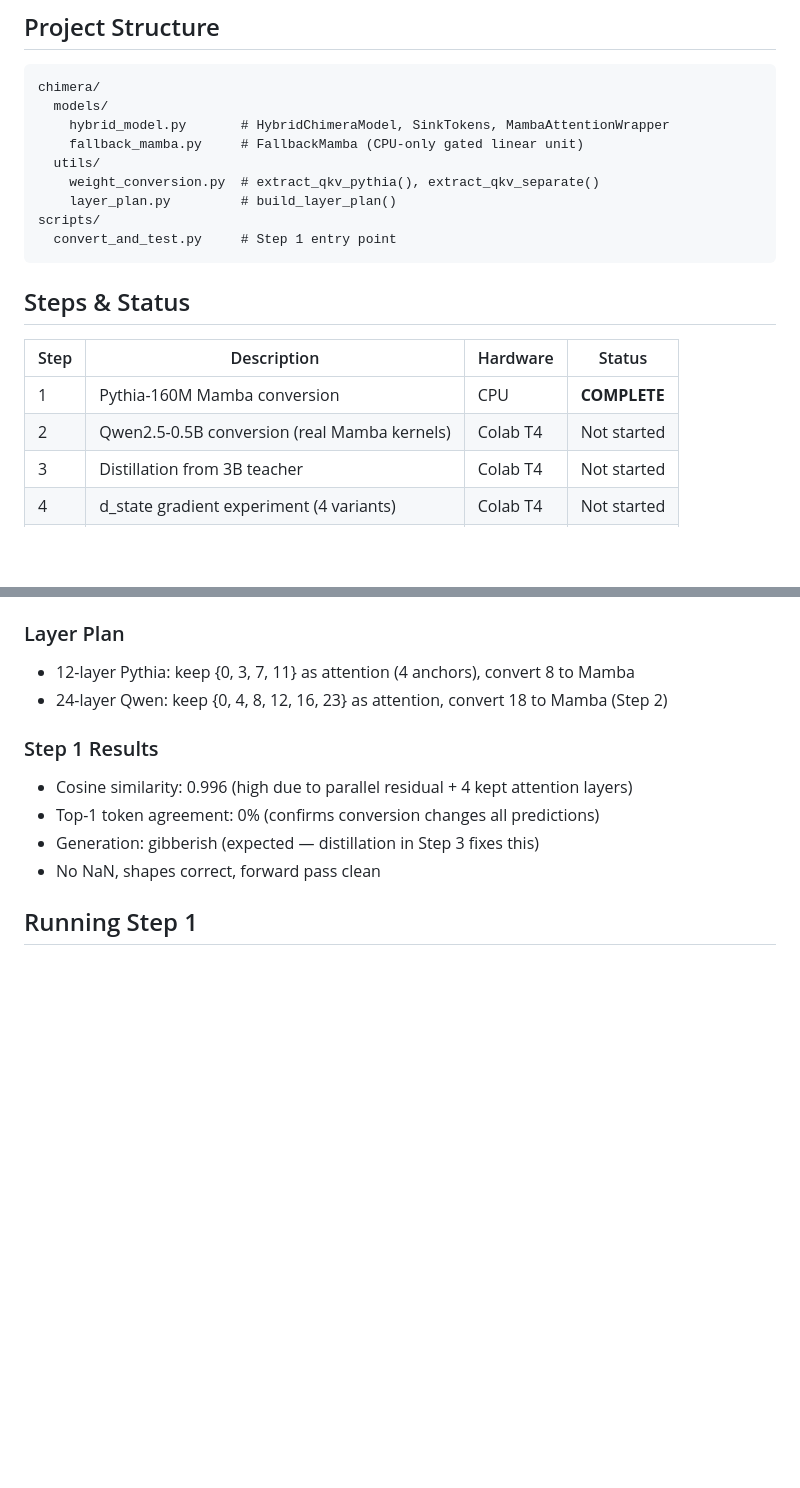
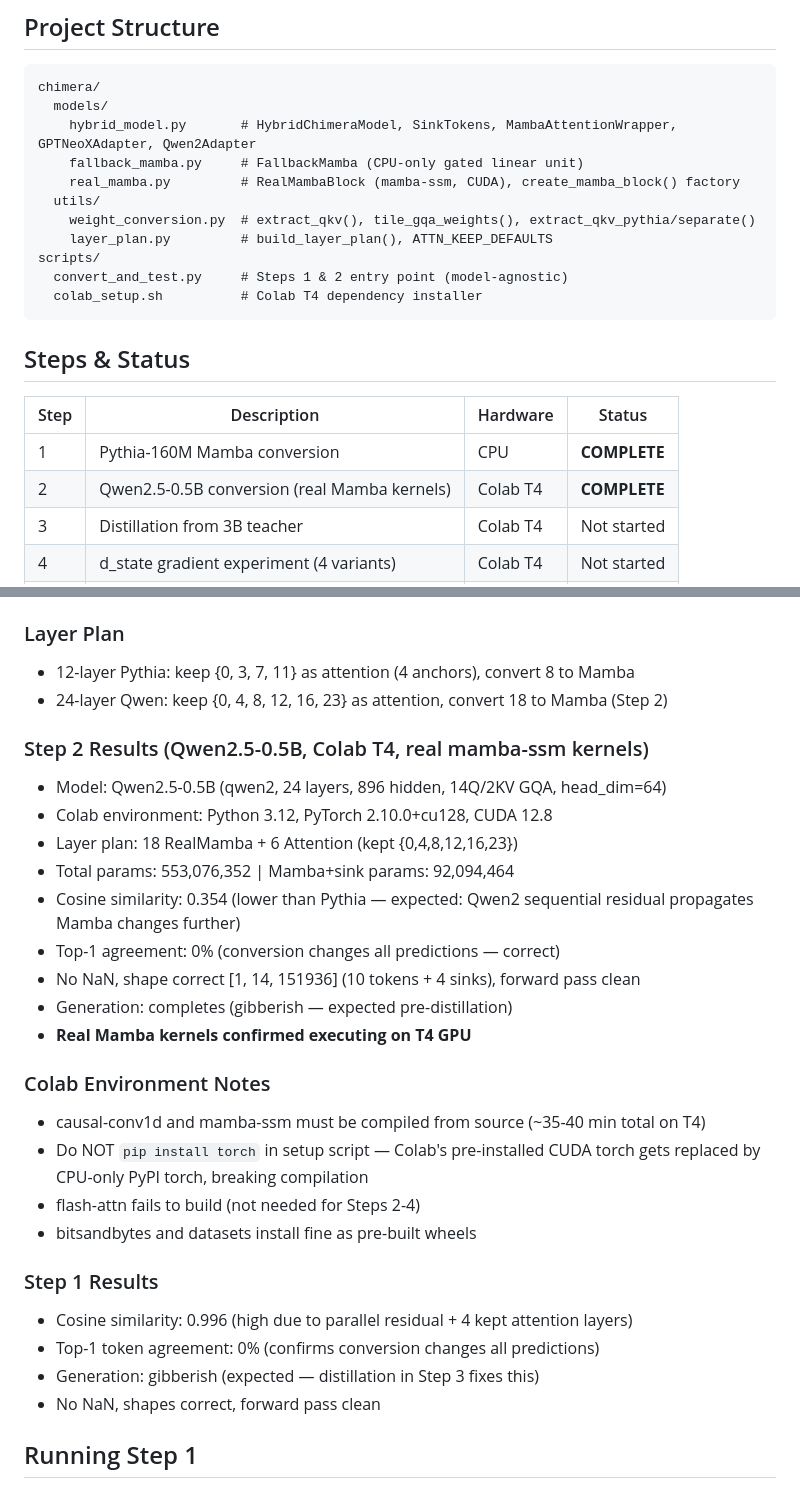
Before and after one commit to ReconKatze/project-ouroboros, a Markdown page: CLAUDE.md, 2 parts joined by grey strips. Rendered like a GitHub page; blank space fills up the shorter version.

Commit message:
docs: mark Step 2 complete, add Qwen2/Colab results to CLAUDE.md
Co-Authored-By: Claude Sonnet 4.6 <noreply@anthropic.com>

````diff
--- a/CLAUDE.md
+++ b/CLAUDE.md
@@ -17,13 +17,15 @@ Proves every novel architectural concept at small scale (0.5B) before spending $
 ```
 chimera/
   models/
-    hybrid_model.py       # HybridChimeraModel, SinkTokens, MambaAttentionWrapper
+    hybrid_model.py       # HybridChimeraModel, SinkTokens, MambaAttentionWrapper, GPTNeoXAdapter, Qwen2Adapter
     fallback_mamba.py     # FallbackMamba (CPU-only gated linear unit)
+    real_mamba.py         # RealMambaBlock (mamba-ssm, CUDA), create_mamba_block() factory
   utils/
-    weight_conversion.py  # extract_qkv_pythia(), extract_qkv_separate()
-    layer_plan.py         # build_layer_plan()
+    weight_conversion.py  # extract_qkv(), tile_gqa_weights(), extract_qkv_pythia/separate()
+    layer_plan.py         # build_layer_plan(), ATTN_KEEP_DEFAULTS
 scripts/
-  convert_and_test.py     # Step 1 entry point
+  convert_and_test.py     # Steps 1 & 2 entry point (model-agnostic)
+  colab_setup.sh          # Colab T4 dependency installer
 ```
 
 ## Steps & Status
@@ -31,7 +33,7 @@ scripts/
 | Step | Description | Hardware | Status |
 |------|-------------|----------|--------|
 | 1 | Pythia-160M Mamba conversion | CPU | **COMPLETE** |
-| 2 | Qwen2.5-0.5B conversion (real Mamba kernels) | Colab T4 | Not started |
+| 2 | Qwen2.5-0.5B conversion (real Mamba kernels) | Colab T4 | **COMPLETE** |
 | 3 | Distillation from 3B teacher | Colab T4 | Not started |
 | 4 | d_state gradient experiment (4 variants) | Colab T4 | Not started |
 | 5 | GGUF export | CPU | Not started |
@@ -66,6 +68,23 @@ v_w = w[:, 2, :, :].contiguous().view(-1, hidden_size)
 - 12-layer Pythia: keep {0, 3, 7, 11} as attention (4 anchors), convert 8 to Mamba
 - 24-layer Qwen: keep {0, 4, 8, 12, 16, 23} as attention, convert 18 to Mamba (Step 2)
 
+### Step 2 Results (Qwen2.5-0.5B, Colab T4, real mamba-ssm kernels)
+- Model: Qwen2.5-0.5B (qwen2, 24 layers, 896 hidden, 14Q/2KV GQA, head_dim=64)
+- Colab environment: Python 3.12, PyTorch 2.10.0+cu128, CUDA 12.8
+- Layer plan: 18 RealMamba + 6 Attention (kept {0,4,8,12,16,23})
+- Total params: 553,076,352 | Mamba+sink params: 92,094,464
+- Cosine similarity: 0.354 (lower than Pythia — expected: Qwen2 sequential residual propagates Mamba changes further)
+- Top-1 agreement: 0% (conversion changes all predictions — correct)
+- No NaN, shape correct [1, 14, 151936] (10 tokens + 4 sinks), forward pass clean
+- Generation: completes (gibberish — expected pre-distillation)
+- **Real Mamba kernels confirmed executing on T4 GPU**
+
+### Colab Environment Notes
+- causal-conv1d and mamba-ssm must be compiled from source (~35-40 min total on T4)
+- Do NOT `pip install torch` in setup script — Colab's pre-installed CUDA torch gets replaced by CPU-only PyPI torch, breaking compilation
+- flash-attn fails to build (not needed for Steps 2-4)
+- bitsandbytes and datasets install fine as pre-built wheels
+
 ### Step 1 Results
 - Cosine similarity: 0.996 (high due to parallel residual + 4 kept attention layers)
 - Top-1 token agreement: 0% (confirms conversion changes all predictions)
````
